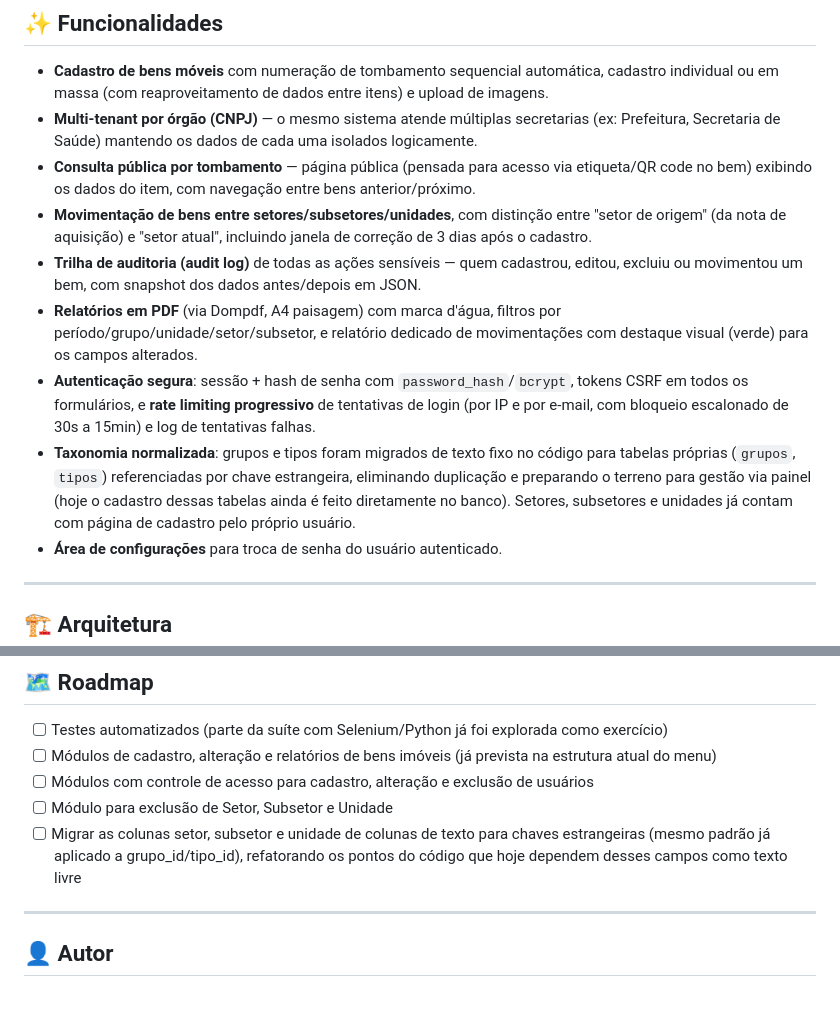
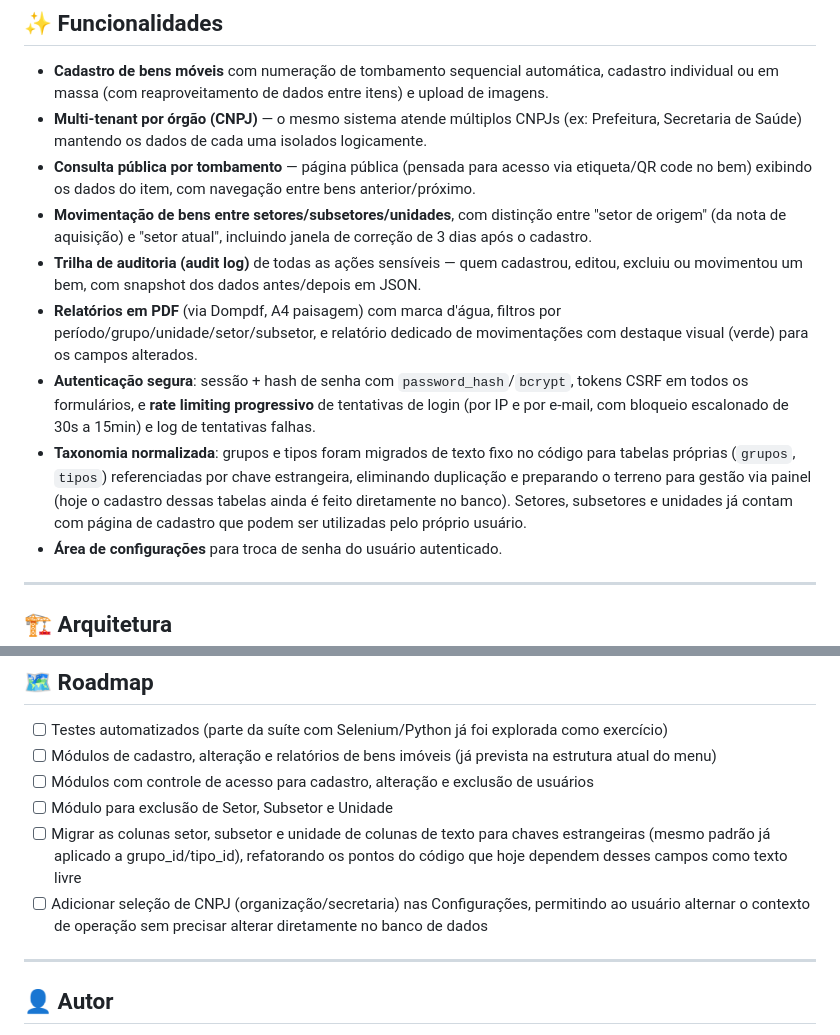
Before and after one commit to delgadoz/sis-tombamento, a Markdown page: README.md, 2 parts joined by grey strips. GitHub-like rendering; blank space fills up the shorter version.

```diff
--- a/README.md
+++ b/README.md
@@ -27,13 +27,13 @@ Projeto construído do zero (backend, frontend e modelagem de banco) para substi
 ## ✨ Funcionalidades
 
 - **Cadastro de bens móveis** com numeração de tombamento sequencial automática, cadastro individual ou em massa (com reaproveitamento de dados entre itens) e upload de imagens.
-- **Multi-tenant por órgão (CNPJ)** — o mesmo sistema atende múltiplas secretarias (ex: Prefeitura, Secretaria de Saúde) mantendo os dados de cada uma isolados logicamente.
+- **Multi-tenant por órgão (CNPJ)** — o mesmo sistema atende múltiplos CNPJs (ex: Prefeitura, Secretaria de Saúde) mantendo os dados de cada uma isolados logicamente.
 - **Consulta pública por tombamento** — página pública (pensada para acesso via etiqueta/QR code no bem) exibindo os dados do item, com navegação entre bens anterior/próximo.
 - **Movimentação de bens entre setores/subsetores/unidades**, com distinção entre "setor de origem" (da nota de aquisição) e "setor atual", incluindo janela de correção de 3 dias após o cadastro.
 - **Trilha de auditoria (audit log)** de todas as ações sensíveis — quem cadastrou, editou, excluiu ou movimentou um bem, com snapshot dos dados antes/depois em JSON.
 - **Relatórios em PDF** (via Dompdf, A4 paisagem) com marca d'água, filtros por período/grupo/unidade/setor/subsetor, e relatório dedicado de movimentações com destaque visual (verde) para os campos alterados.
 - **Autenticação segura**: sessão + hash de senha com `password_hash`/`bcrypt`, tokens CSRF em todos os formulários, e **rate limiting progressivo** de tentativas de login (por IP e por e-mail, com bloqueio escalonado de 30s a 15min) e log de tentativas falhas.
-- **Taxonomia normalizada**: grupos e tipos foram migrados de texto fixo no código para tabelas próprias (`grupos`, `tipos`) referenciadas por chave estrangeira, eliminando duplicação e preparando o terreno para gestão via painel (hoje o cadastro dessas tabelas ainda é feito diretamente no banco). Setores, subsetores e unidades já contam com página de cadastro pelo próprio usuário.
+- **Taxonomia normalizada**: grupos e tipos foram migrados de texto fixo no código para tabelas próprias (`grupos`, `tipos`) referenciadas por chave estrangeira, eliminando duplicação e preparando o terreno para gestão via painel (hoje o cadastro dessas tabelas ainda é feito diretamente no banco). Setores, subsetores e unidades já contam com página de cadastro que podem ser utilizadas pelo próprio usuário.
 - **Área de configurações** para troca de senha do usuário autenticado.
 
 ---
@@ -135,6 +135,7 @@ Acesse `http://localhost:8000` para a landing page pública e `http://localhost:
 - [ ] Módulos com controle de acesso para cadastro, alteração e exclusão de usuários
 - [ ] Módulo para exclusão de Setor, Subsetor e Unidade
 - [ ] Migrar as colunas setor, subsetor e unidade de colunas de texto para chaves estrangeiras (mesmo padrão já aplicado a grupo_id/tipo_id), refatorando os pontos do código que hoje dependem desses campos como texto livre
+- [ ] Adicionar seleção de CNPJ (organização/secretaria) nas Configurações, permitindo ao usuário alternar o contexto de operação sem precisar alterar diretamente no banco de dados
 
 ---
 
```
